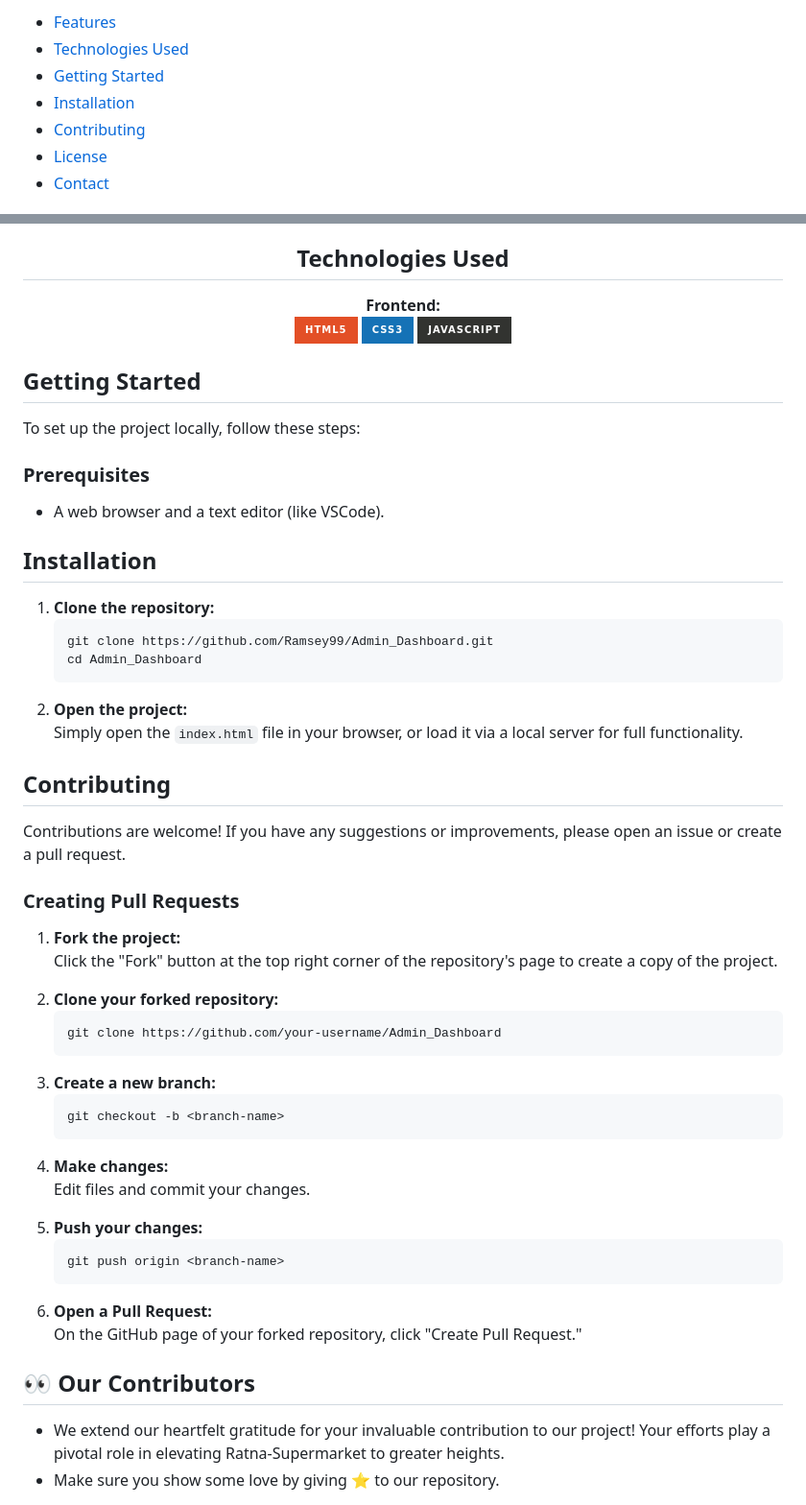
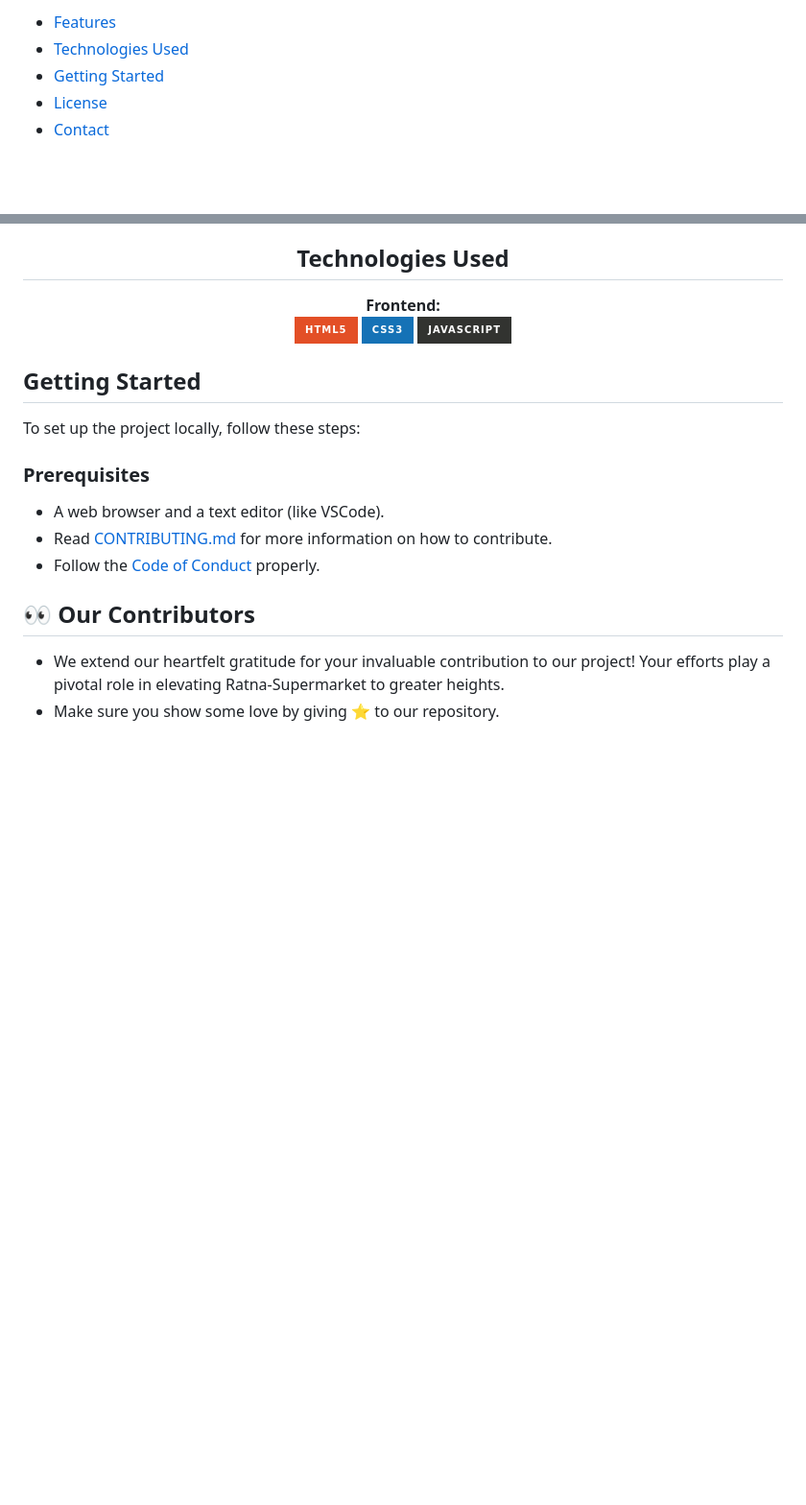
Before and after one commit to Ramsey99/Admin_Dashboard, a Markdown page: README.md, 2 parts joined by grey strips. Shown at 96% size. GitHub-like rendering; badges without logos; blank space fills up the shorter version.

```diff
--- a/README.md
+++ b/README.md
@@ -31,8 +31,6 @@
   <li><a href="#features">Features</a></li>
   <li><a href="#technologies-used">Technologies Used</a></li>
   <li><a href="#getting-started">Getting Started</a></li>
-  <li><a href="#installation">Installation</a></li>
-  <li><a href="#contributing">Contributing</a></li>
   <li><a href="#license">License</a></li>
   <li><a href="#contact">Contact</a></li>
 </ul>
@@ -81,44 +79,12 @@
 <h2 id="getting-started">Getting Started</h2>
 <p>To set up the project locally, follow these steps:</p>
 
-<h3>Prerequisites</h3>
-<ul>
-  <li>A web browser and a text editor (like VSCode).</li>
-</ul>
+### Prerequisites
+  * A web browser and a text editor (like VSCode).
+  * Read [CONTRIBUTING.md](CONTRIBUTING.md) for more information on how to contribute.
+  * Follow the [Code of Conduct](CODE_OF_CONDUCT.md) properly.
 
-<h2 id="installation">Installation</h2>
-<ol>
-  <li><b>Clone the repository:</b></li>
-  <pre><code>git clone https://github.com/Ramsey99/Admin_Dashboard.git
-cd Admin_Dashboard</code></pre>
 
-  <li><b>Open the project:</b></li>
-  <p>Simply open the <code>index.html</code> file in your browser, or load it via a local server for full functionality.</p>
-</ol>
-
-<h2 id="contributing">Contributing</h2>
-<p>Contributions are welcome! If you have any suggestions or improvements, please open an issue or create a pull request.</p>
-
-<h3>Creating Pull Requests</h3>
-<ol>
-  <li><b>Fork the project:</b></li>
-  <p>Click the "Fork" button at the top right corner of the repository's page to create a copy of the project.</p>
-
-  <li><b>Clone your forked repository:</b></li>
-  <pre><code>git clone https://github.com/your-username/Admin_Dashboard</code></pre>
-
-  <li><b>Create a new branch:</b></li>
-  <pre><code>git checkout -b &lt;branch-name&gt;</code></pre>
-
-  <li><b>Make changes:</b></li>
-  <p>Edit files and commit your changes.</p>
-
-  <li><b>Push your changes:</b></li>
-  <pre><code>git push origin &lt;branch-name&gt;</code></pre>
-
-  <li><b>Open a Pull Request:</b></li>
-  <p>On the GitHub page of your forked repository, click "Create Pull Request."</p>
-</ol>
 
 ## 👀 Our Contributors
 
```
